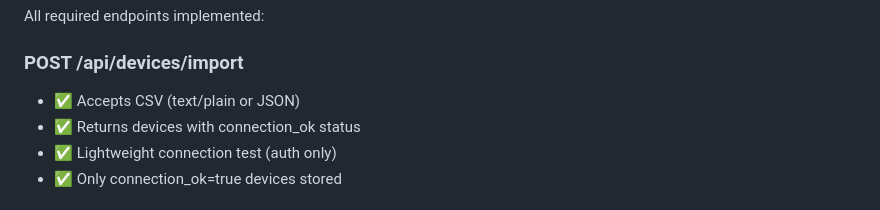
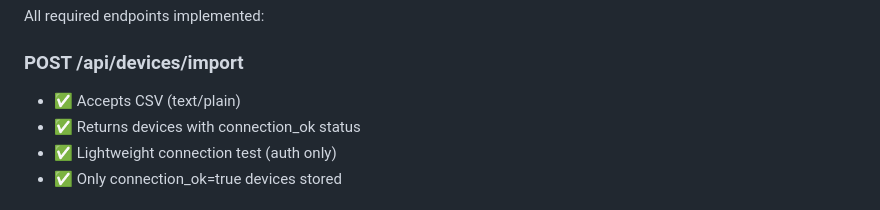
Before and after one commit to icecake0141/nw-edit, a Markdown page: IMPLEMENTATION.md, the part around the change. Rendered like a GitHub page.

Commit message:
Update devices import docs

```diff
--- a/IMPLEMENTATION.md
+++ b/IMPLEMENTATION.md
@@ -95,7 +95,7 @@ tests/
 All required endpoints implemented:
 
 ### POST /api/devices/import
-- ✅ Accepts CSV (text/plain or JSON)
+- ✅ Accepts CSV (text/plain)
 - ✅ Returns devices with connection_ok status
 - ✅ Lightweight connection test (auth only)
 - ✅ Only connection_ok=true devices stored
```
